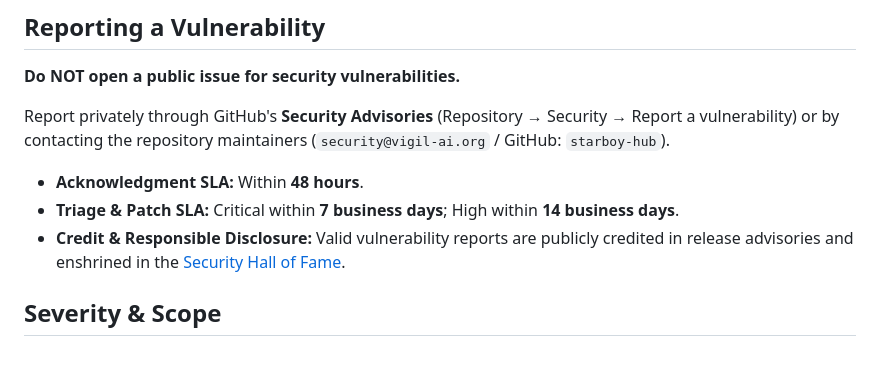
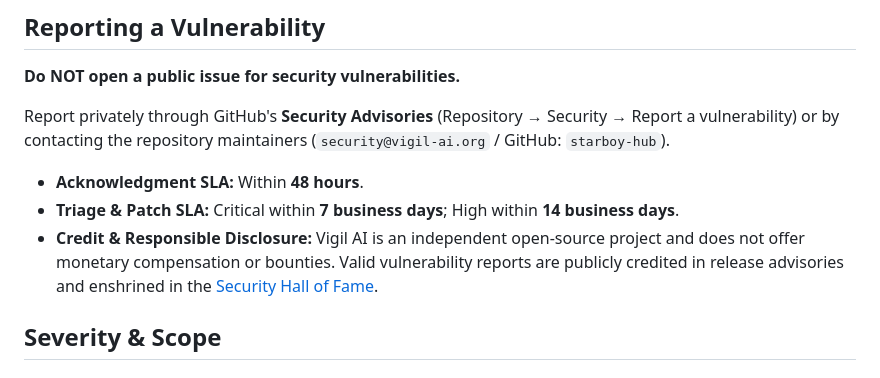
Before and after one commit to starboy-hub/vigil.ai, a Markdown page: SECURITY.md, the part around the change. Drawn GitHub-style.

```diff
--- a/SECURITY.md
+++ b/SECURITY.md
@@ -8,7 +8,7 @@ Report privately through GitHub's **Security Advisories** (Repository → Securi
 
 - **Acknowledgment SLA:** Within **48 hours**.
 - **Triage & Patch SLA:** Critical within **7 business days**; High within **14 business days**.
-- **Credit & Responsible Disclosure:** Valid vulnerability reports are publicly credited in release advisories and enshrined in the [Security Hall of Fame](HALL_OF_FAME.md).
+- **Credit & Responsible Disclosure:** Vigil AI is an independent open-source project and does not offer monetary compensation or bounties. Valid vulnerability reports are publicly credited in release advisories and enshrined in the [Security Hall of Fame](HALL_OF_FAME.md).
 
 ## Severity & Scope
 
```
Also changed, not shown: HALL_OF_FAME.md (+1 -0 lines).
